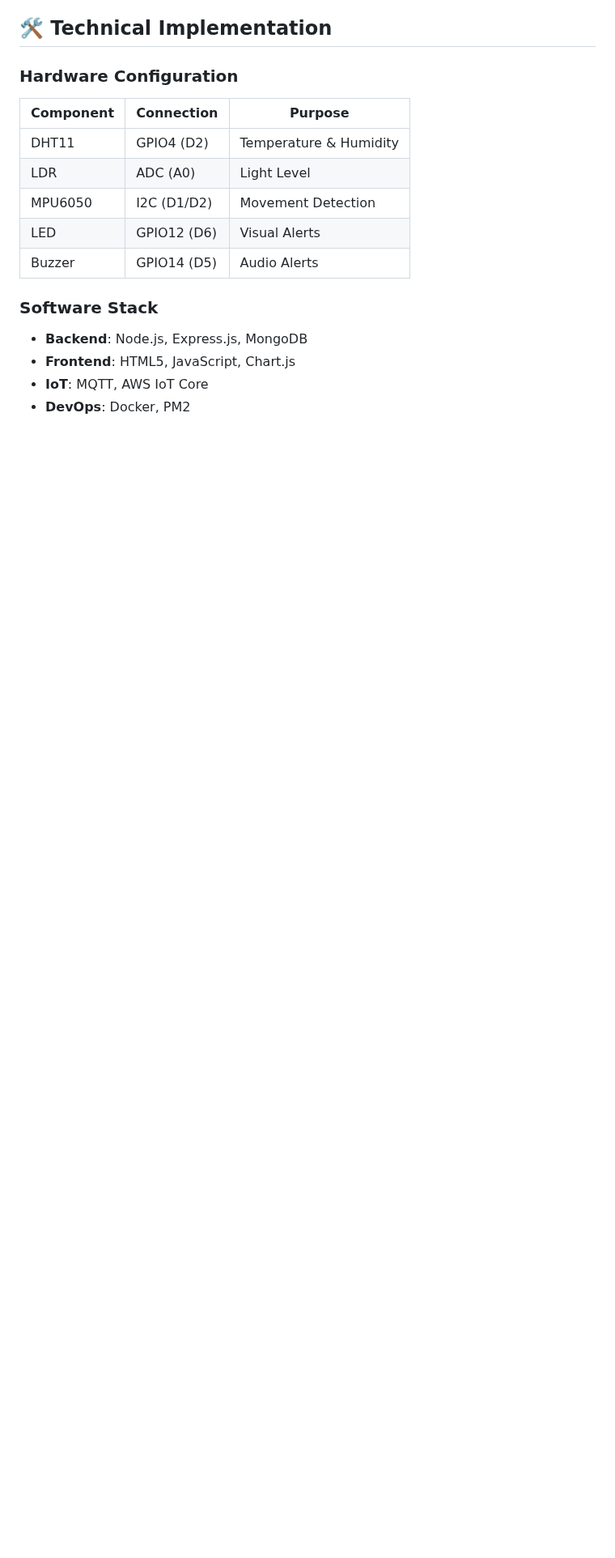
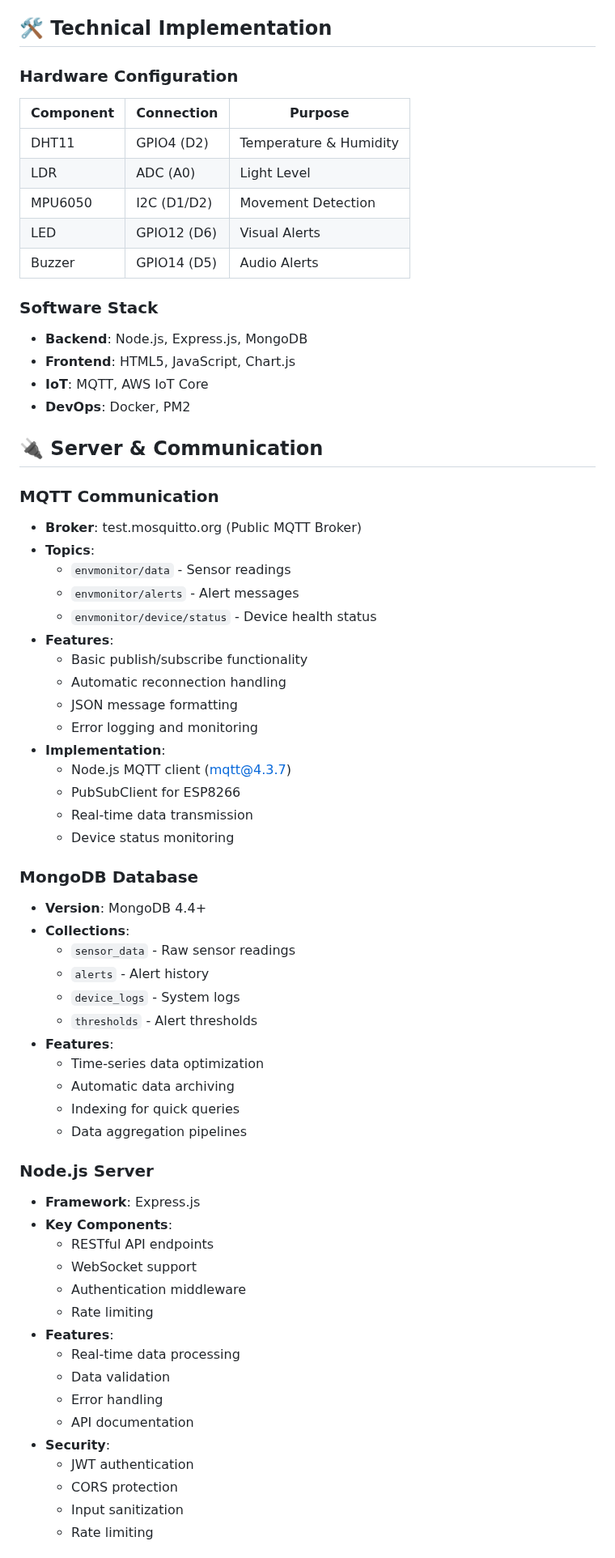
Before and after one commit to Lin775533/DualDash-IoT-Monitor, a Markdown page: README.md, the part around one of its changes. Shown at 81% size. Drawn GitHub-style; blank space fills up the shorter version.

```diff
--- a/README.md
+++ b/README.md
@@ -179,3 +179,53 @@ Smart Environment Monitor is an enterprise-grade IoT system that combines hardwa
 - **IoT**: MQTT, AWS IoT Core
 - **DevOps**: Docker, PM2
 
+## 🔌 Server & Communication
+
+### MQTT Communication
+- **Broker**: test.mosquitto.org (Public MQTT Broker)
+- **Topics**:
+  - `envmonitor/data` - Sensor readings
+  - `envmonitor/alerts` - Alert messages
+  - `envmonitor/device/status` - Device health status
+- **Features**:
+  - Basic publish/subscribe functionality
+  - Automatic reconnection handling
+  - JSON message formatting
+  - Error logging and monitoring
+- **Implementation**:
+  - Node.js MQTT client (mqtt@4.3.7)
+  - PubSubClient for ESP8266
+  - Real-time data transmission
+  - Device status monitoring
+
+### MongoDB Database
+- **Version**: MongoDB 4.4+
+- **Collections**:
+  - `sensor_data` - Raw sensor readings
+  - `alerts` - Alert history
+  - `device_logs` - System logs
+  - `thresholds` - Alert thresholds
+- **Features**:
+  - Time-series data optimization
+  - Automatic data archiving
+  - Indexing for quick queries
+  - Data aggregation pipelines
+
+### Node.js Server
+- **Framework**: Express.js
+- **Key Components**:
+  - RESTful API endpoints
+  - WebSocket support
+  - Authentication middleware
+  - Rate limiting
+- **Features**:
+  - Real-time data processing
+  - Data validation
+  - Error handling
+  - API documentation
+- **Security**:
+  - JWT authentication
+  - CORS protection
+  - Input sanitization
+  - Rate limiting
+
```
Also changed, not shown: other parts of README.md (+8 -0 lines).
